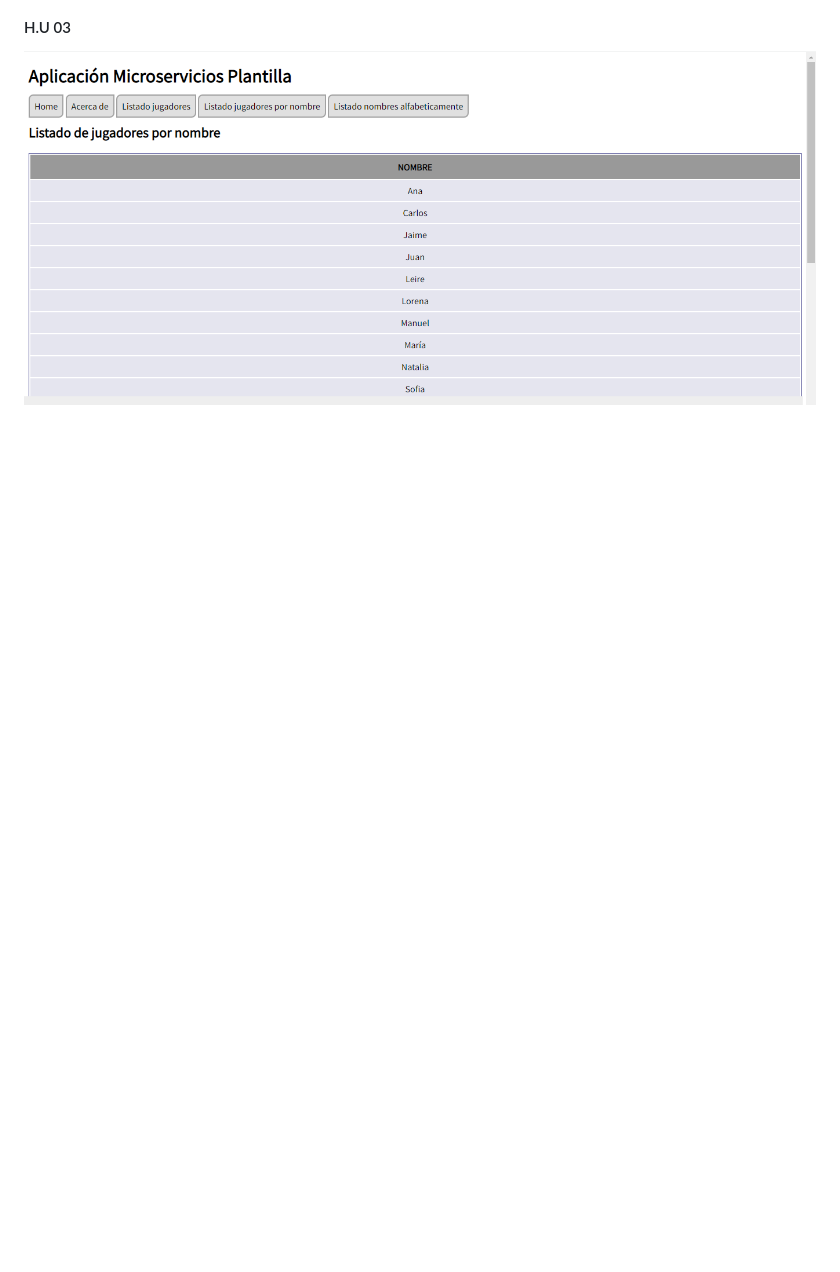
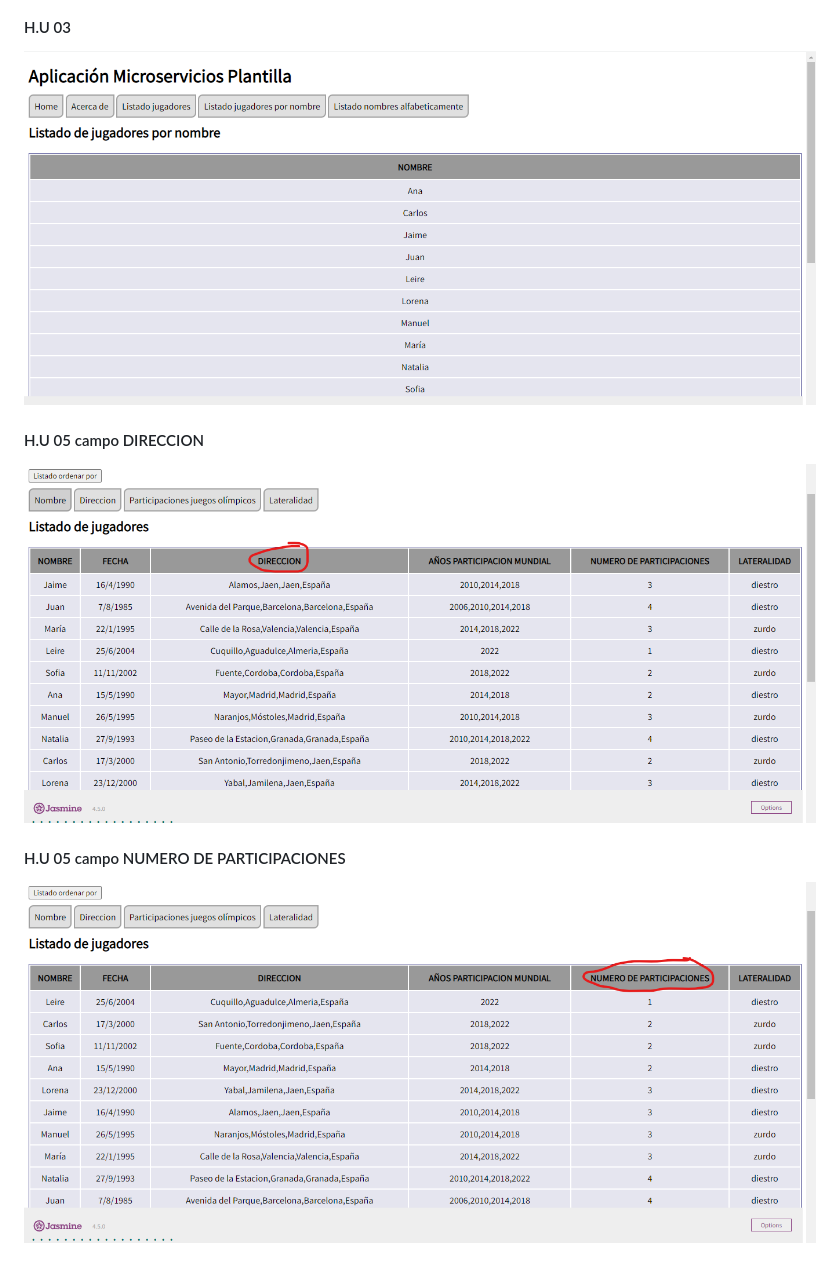
Before and after one commit to UJA-DAGIL-22-23/dagil-2022-2023-practica-3-lmv00019, a Markdown page: README.md, the part around the change printed below. Rendered like a GitHub page; pictures changed too: assets/img/appHU5.1.png (added), assets/img/appHU5.2.png (added); blank space fills up the shorter version.

```diff
--- a/README.md
+++ b/README.md
@@ -681,3 +685,9 @@ Además, incluye documentación sobre dicho código y un vídeo descriptivo de c
 
 #### H.U 03
 ![Funcionalidad H.U 03](./assets/img/appHU3.png)
+
+#### H.U 05 campo DIRECCION
+![Funcionalidad H.U 05](./assets/img/appHU5.1.png)
+
+#### H.U 05 campo NUMERO DE PARTICIPACIONES
+![Funcionalidad H.U 05](./assets/img/appHU5.2.png)
```
Also changed, not shown: other parts of README.md (+4 -0 lines), assets/img/codigoHU5.png (added), 3 other files.
